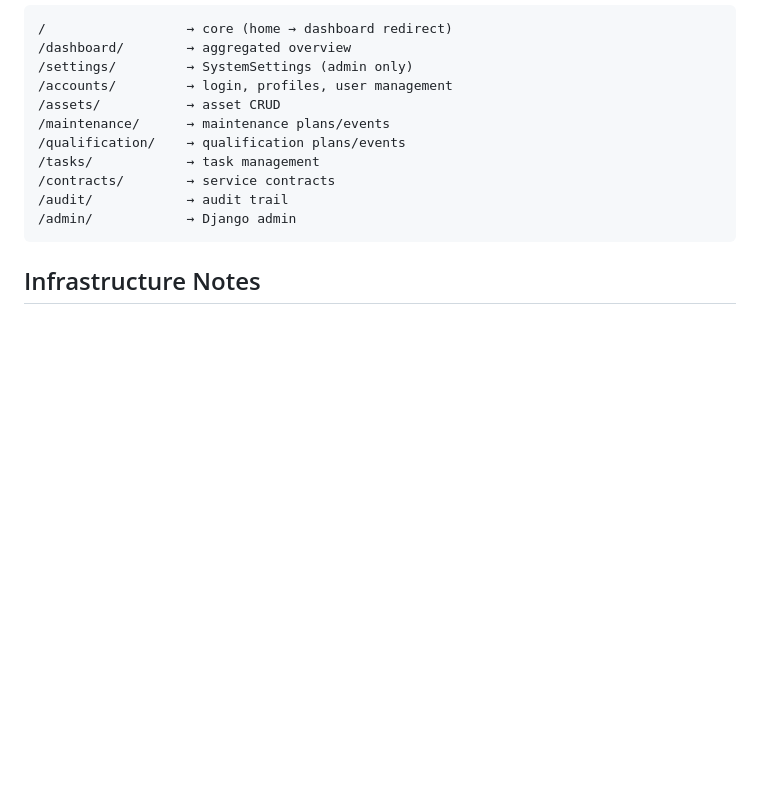
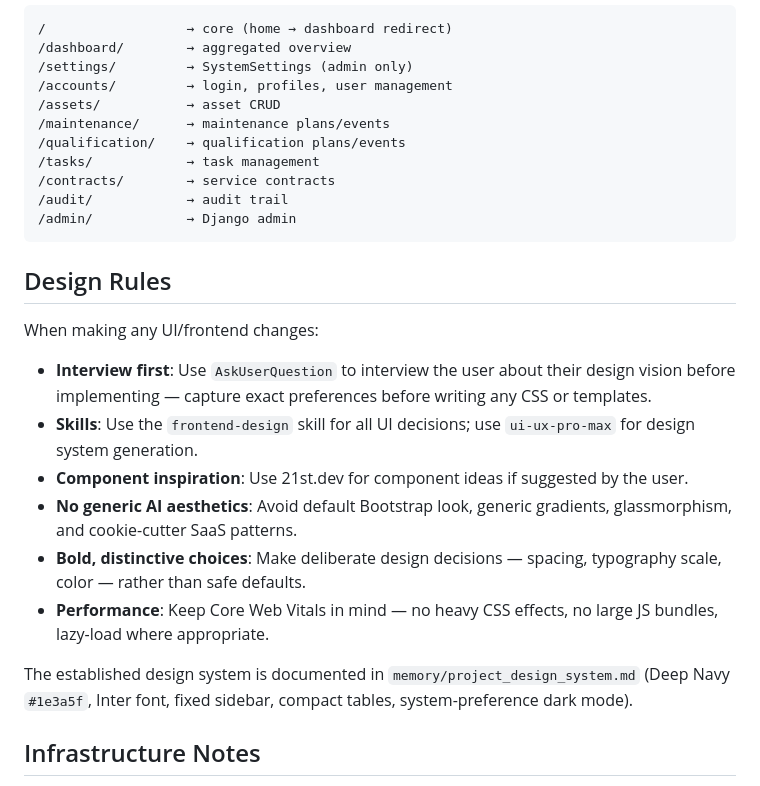
Before and after one commit to Brembo109/mainty, a Markdown page: CLAUDE.md, the part around the change. GitHub-like rendering; blank space fills up the shorter version.

Commit message:
Add design rules to CLAUDE.md
Documents the interview-first workflow, skill usage (frontend-design,
ui-ux-pro-max), and design principles (no generic AI aesthetics, bold
choices, Core Web Vitals performance).

Co-Authored-By: Claude Sonnet 4.6 <noreply@anthropic.com>

````diff
--- a/CLAUDE.md
+++ b/CLAUDE.md
@@ -115,6 +115,19 @@ Key variables (see `.env.example` for full list):
 /admin/            → Django admin
 ```
 
+## Design Rules
+
+When making any UI/frontend changes:
+
+- **Interview first**: Use `AskUserQuestion` to interview the user about their design vision before implementing — capture exact preferences before writing any CSS or templates.
+- **Skills**: Use the `frontend-design` skill for all UI decisions; use `ui-ux-pro-max` for design system generation.
+- **Component inspiration**: Use 21st.dev for component ideas if suggested by the user.
+- **No generic AI aesthetics**: Avoid default Bootstrap look, generic gradients, glassmorphism, and cookie-cutter SaaS patterns.
+- **Bold, distinctive choices**: Make deliberate design decisions — spacing, typography scale, color — rather than safe defaults.
+- **Performance**: Keep Core Web Vitals in mind — no heavy CSS effects, no large JS bundles, lazy-load where appropriate.
+
+The established design system is documented in `memory/project_design_system.md` (Deep Navy `#1e3a5f`, Inter font, fixed sidebar, compact tables, system-preference dark mode).
+
 ## Infrastructure Notes
 
 - **Entrypoint** (`docker/entrypoint.sh`): runs `migrate` and `collectstatic` on every container start.
````
